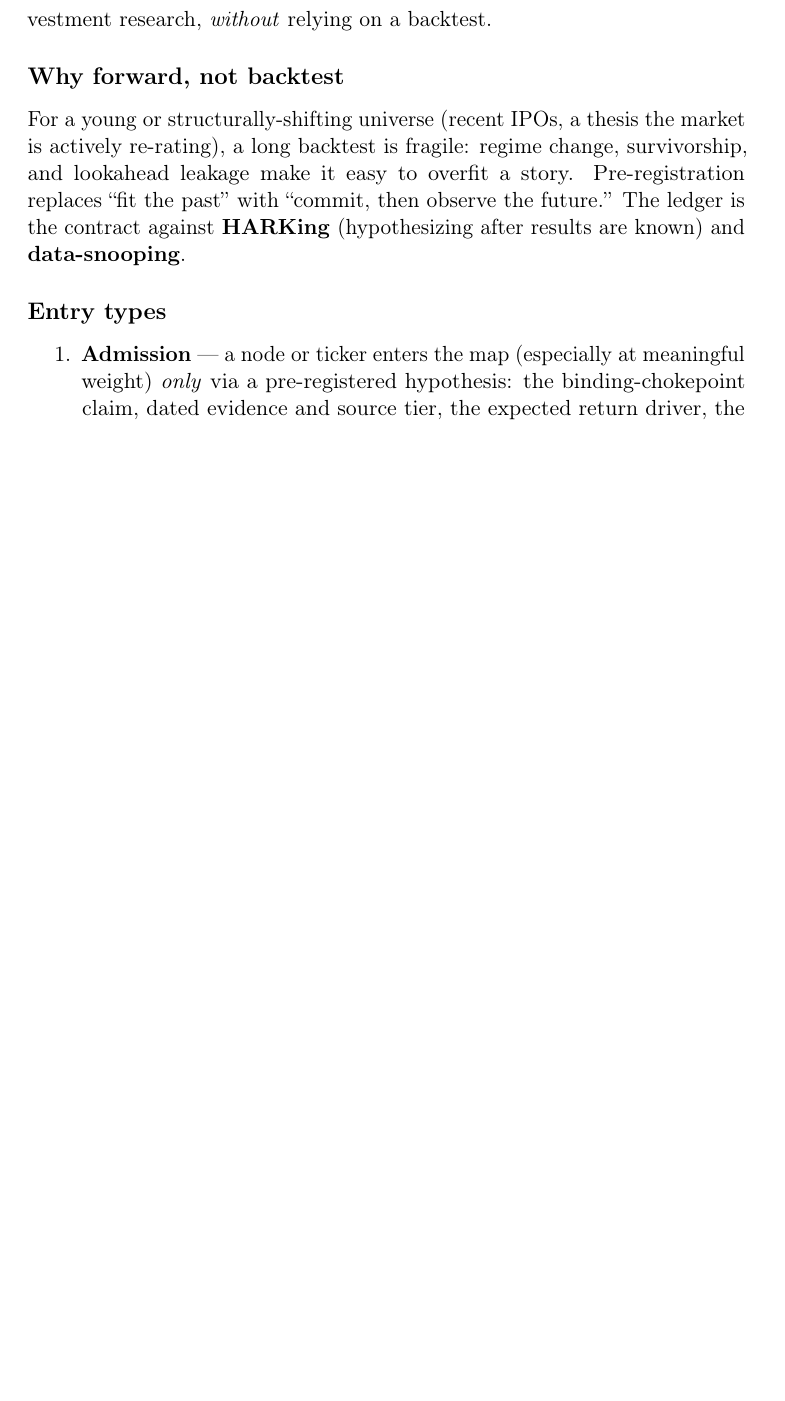
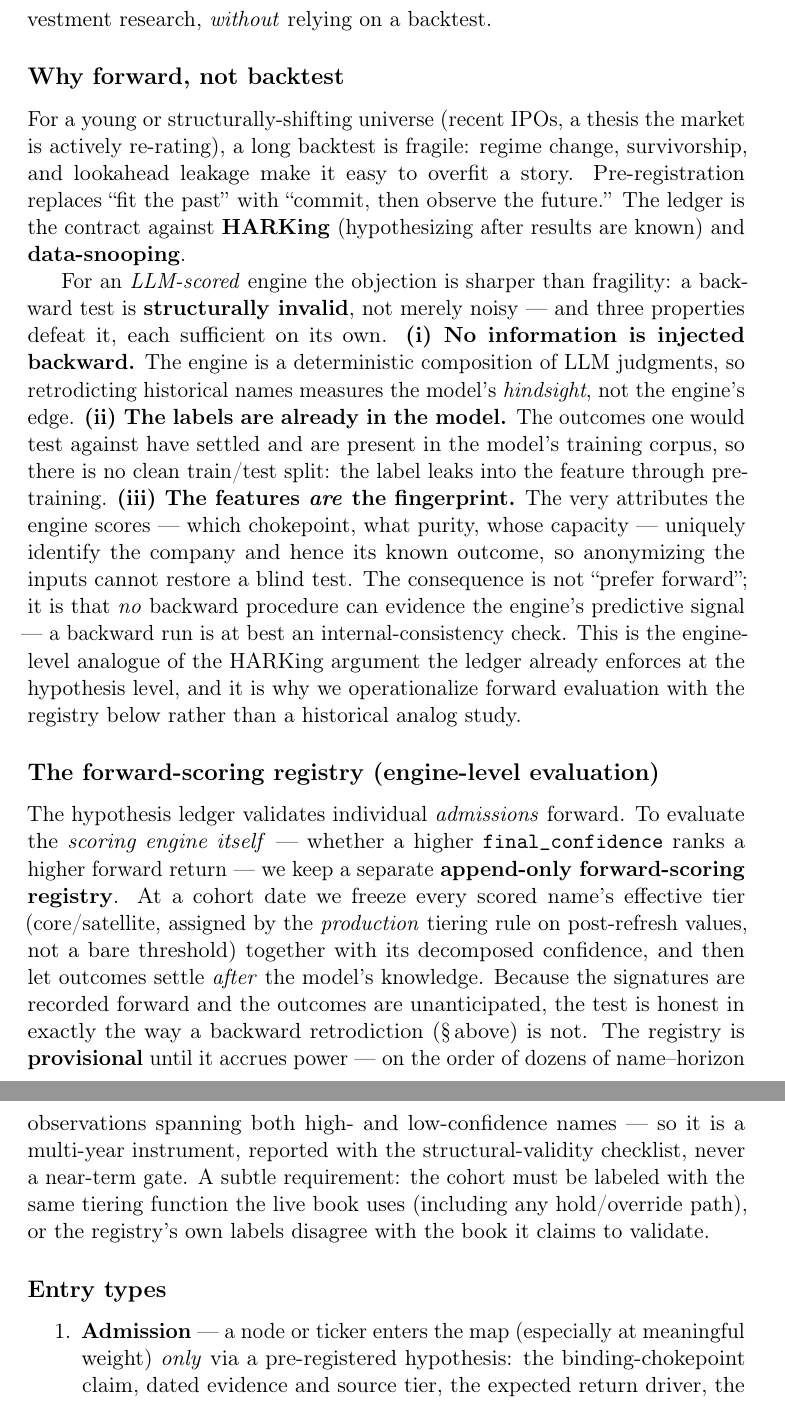
Before and after one commit to yixingz3/qpop, a LaTeX paper (paper/paper.tex): part of page 11 of 32 before the commit and two parts of pages 11 and 12 of 33 after it, the two joined at a grey line, cut so that both start at the same text, the shorter picture padded with empty space. Compiled offline with pdfLaTeX.

Commit message:
paper: sync "why forward" with the forward-validatability finding + forward-scoring registry
Bring the paper current with the engine's 2026-06 methodological result.

- §"Why forward, not backtest": upgrade the argument from *fragility* to *structural
  invalidity* for an LLM-scored engine — three independent properties (no info injected
  backward; labels already in the model's training corpus; the scored attributes ARE the
  identifying fingerprint, so blinding is defeated) make a backward test unable to evidence
  the engine's signal at all (at best an internal-consistency check). This is the engine-level
  analogue of the HARKing argument the ledger already enforces at the hypothesis level.
- NEW §"The forward-scoring registry (engine-level evaluation)": an append-only registry that
  freezes each name's production-tier + decomposed confidence at a cohort date and lets
  outcomes settle after the model's knowledge — the honest forward test of the *engine* (vs the
  ledger, which validates individual *admissions*). Provisional/multi-year; must be labeled with
  the live tiering function (incl. hold/override) or its labels disagree with the book.
- "What Is Still Pending": add the forward-scoring registry read-out (cohort seeded, first
  read-out ~two quarters out, reported with the structural-validity checklist).

Rebuilds clean (pdflatex+bibtex, 33pp, no errors). Risk-governance substrate (SGOV, capital
guard) intentionally NOT added — out of this research-discipline paper's spine.

Co-Authored-By: Claude Opus 4.8 (1M context) <noreply@anthropic.com>

```diff
--- a/paper/paper.tex
+++ b/paper/paper.tex
@@ -481,6 +481,36 @@ re-rating), a long backtest is fragile: regime change, survivorship, and lookahe
 easy to overfit a story. Pre-registration replaces ``fit the past'' with ``commit, then observe the
 future.'' The ledger is the contract against \textbf{HARKing} (hypothesizing after results are known)
 and \textbf{data-snooping}.
+
+For an \emph{LLM-scored} engine the objection is sharper than fragility: a backward test is
+\textbf{structurally invalid}, not merely noisy --- and three properties defeat it, each sufficient on
+its own. \textbf{(i)~No information is injected backward.} The engine is a deterministic composition of
+LLM judgments, so retrodicting historical names measures the model's \emph{hindsight}, not the engine's
+edge. \textbf{(ii)~The labels are already in the model.} The outcomes one would test against have
+settled and are present in the model's training corpus, so there is no clean train/test split: the
+label leaks into the feature through pretraining. \textbf{(iii)~The features \emph{are} the
+fingerprint.} The very attributes the engine scores --- which chokepoint, what purity, whose capacity
+--- uniquely identify the company and hence its known outcome, so anonymizing the inputs cannot restore
+a blind test. The consequence is not ``prefer forward''; it is that \emph{no} backward procedure can
+evidence the engine's predictive signal --- a backward run is at best an internal-consistency check.
+This is the engine-level analogue of the HARKing argument the ledger already enforces at the hypothesis
+level, and it is why we operationalize forward evaluation with the registry below rather than a
+historical analog study.
+
+\subsection*{The forward-scoring registry (engine-level evaluation)}
+
+The hypothesis ledger validates individual \emph{admissions} forward. To evaluate the \emph{scoring
+engine itself} --- whether a higher \texttt{final\_confidence} ranks a higher forward return --- we
+keep a separate \textbf{append-only forward-scoring registry}. At a cohort date we freeze every scored
+name's effective tier (core/satellite, assigned by the \emph{production} tiering rule on post-refresh
+values, not a bare threshold) together with its decomposed confidence, and then let outcomes settle
+\emph{after} the model's knowledge. Because the signatures are recorded forward and the outcomes are
+unanticipated, the test is honest in exactly the way a backward retrodiction (\S\,above) is not. The
+registry is \textbf{provisional} until it accrues power --- on the order of dozens of
+name--horizon observations spanning both high- and low-confidence names --- so it is a multi-year
+instrument, reported with the structural-validity checklist, never a near-term gate. A subtle
+requirement: the cohort must be labeled with the same tiering function the live book uses (including
+any hold/override path), or the registry's own labels disagree with the book it claims to validate.
 
 \subsection*{Entry types}
 
```
Also changed, not shown: paper/paper.tex (4 more changed lines).
